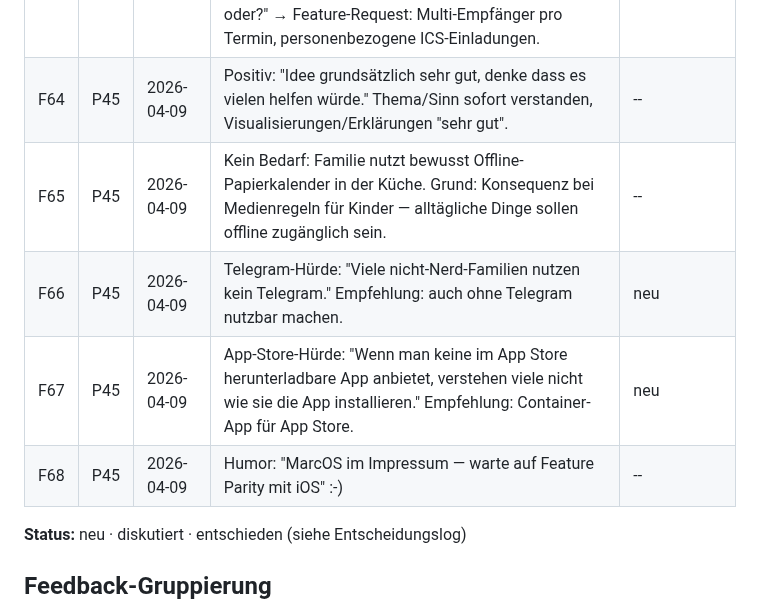
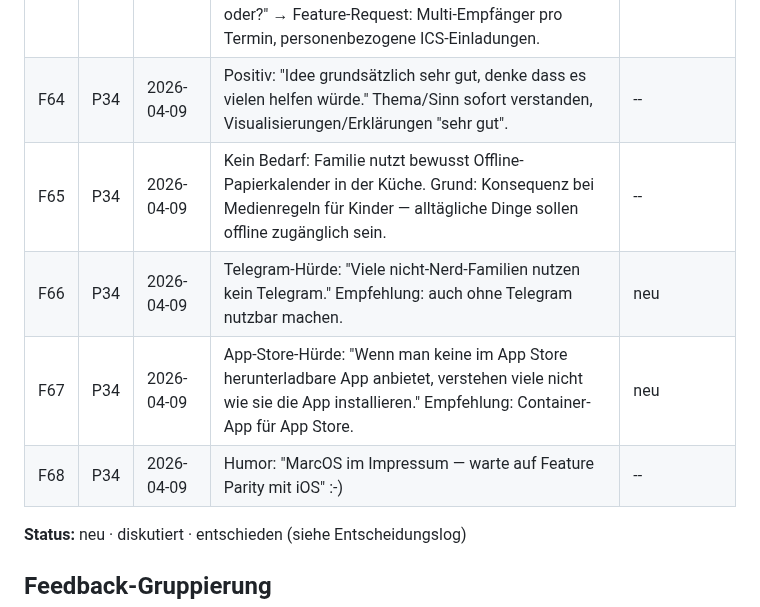
Before and after one commit to morphOS39/flomily-web, a Markdown page: docs/feedback-log.md, the part around the change. GitHub-like rendering.

Commit message:
Fix: F64-F68 auf P34 (Markus Kiefer existierte schon)
Co-Authored-By: Claude Opus 4.6 (1M context) <noreply@anthropic.com>

```diff
--- a/docs/feedback-log.md
+++ b/docs/feedback-log.md
@@ -70,11 +70,11 @@ Einzelne Rueckmeldungen, verknuepft mit Person aus Kontaktlog.
 |F61|P20|2026-03-28|Audio: Versteht flomily nach ~15s (nicht 5s). Sprachaufnahme im Video hat ihn am meisten angesprochen. Selbst "retro" (Papierkalender), würde sich nicht anmelden. Findet Idee aber gut, glaubt dass es viele anspricht die digital unterwegs sind. Keine Weiterempfehlung.|neu|
 |F62|P27|2026-03-27|Formular: Wish: "Will nichts mit Kalender zu tun haben, nichts selber eintragen, nicht reinschauen müssen, kein Telegram installieren." Pain: "Terminfindung in Gruppen: Keiner hat Überblick wer wann Zeit hat." Zwei Themen: Telegram-Blocker (#159) + neuer Use-Case Gruppen-Terminfindung (Doodle-Alternative).|neu|
 |F63|P22|2026-04-02|"Scheitere an einem zentralen Punkt: Wer wird zu welchem Termin eingeladen? Bei uns hat jeder eigenen Kalender + Familien-Kalender. Einladungen müssten abhängig von eingeladenen Personen an andere E-Mail-Adressen gehen. Das geht noch nicht oder?" → Feature-Request: Multi-Empfänger pro Termin, personenbezogene ICS-Einladungen.|neu|
-|F64|P45|2026-04-09|Positiv: "Idee grundsätzlich sehr gut, denke dass es vielen helfen würde." Thema/Sinn sofort verstanden, Visualisierungen/Erklärungen "sehr gut".|--|
-|F65|P45|2026-04-09|Kein Bedarf: Familie nutzt bewusst Offline-Papierkalender in der Küche. Grund: Konsequenz bei Medienregeln für Kinder — alltägliche Dinge sollen offline zugänglich sein.|--|
-|F66|P45|2026-04-09|Telegram-Hürde: "Viele nicht-Nerd-Familien nutzen kein Telegram." Empfehlung: auch ohne Telegram nutzbar machen.|neu|
-|F67|P45|2026-04-09|App-Store-Hürde: "Wenn man keine im App Store herunterladbare App anbietet, verstehen viele nicht wie sie die App installieren." Empfehlung: Container-App für App Store.|neu|
-|F68|P45|2026-04-09|Humor: "MarcOS im Impressum — warte auf Feature Parity mit iOS" :-)|--|
+|F64|P34|2026-04-09|Positiv: "Idee grundsätzlich sehr gut, denke dass es vielen helfen würde." Thema/Sinn sofort verstanden, Visualisierungen/Erklärungen "sehr gut".|--|
+|F65|P34|2026-04-09|Kein Bedarf: Familie nutzt bewusst Offline-Papierkalender in der Küche. Grund: Konsequenz bei Medienregeln für Kinder — alltägliche Dinge sollen offline zugänglich sein.|--|
+|F66|P34|2026-04-09|Telegram-Hürde: "Viele nicht-Nerd-Familien nutzen kein Telegram." Empfehlung: auch ohne Telegram nutzbar machen.|neu|
+|F67|P34|2026-04-09|App-Store-Hürde: "Wenn man keine im App Store herunterladbare App anbietet, verstehen viele nicht wie sie die App installieren." Empfehlung: Container-App für App Store.|neu|
+|F68|P34|2026-04-09|Humor: "MarcOS im Impressum — warte auf Feature Parity mit iOS" :-)|--|
 
 **Status:** neu · diskutiert · entschieden (siehe Entscheidungslog)
 
```
